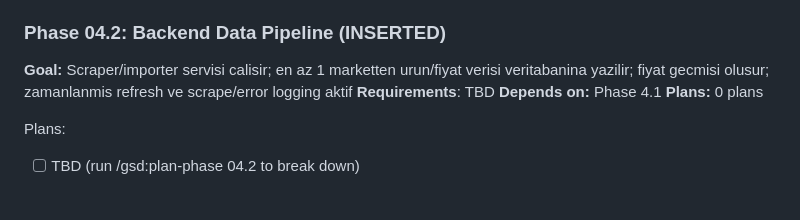
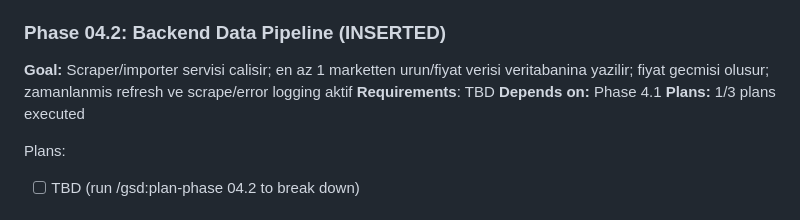
Before and after one commit to hokaradag/fiyatcep, a Markdown page: .planning/ROADMAP.md, the part around the change. Drawn GitHub-style.

```diff
--- a/.planning/ROADMAP.md
+++ b/.planning/ROADMAP.md
@@ -106,7 +106,7 @@ Plans:
 **Goal:** Scraper/importer servisi calisir; en az 1 marketten urun/fiyat verisi veritabanina yazilir; fiyat gecmisi olusur; zamanlanmis refresh ve scrape/error logging aktif
 **Requirements**: TBD
 **Depends on:** Phase 4.1
-**Plans:** 0 plans
+**Plans:** 1/3 plans executed
 
 Plans:
 - [ ] TBD (run /gsd:plan-phase 04.2 to break down)
```
Also changed, not shown: .planning/STATE.md (+18 -14 lines), 1 other file.
